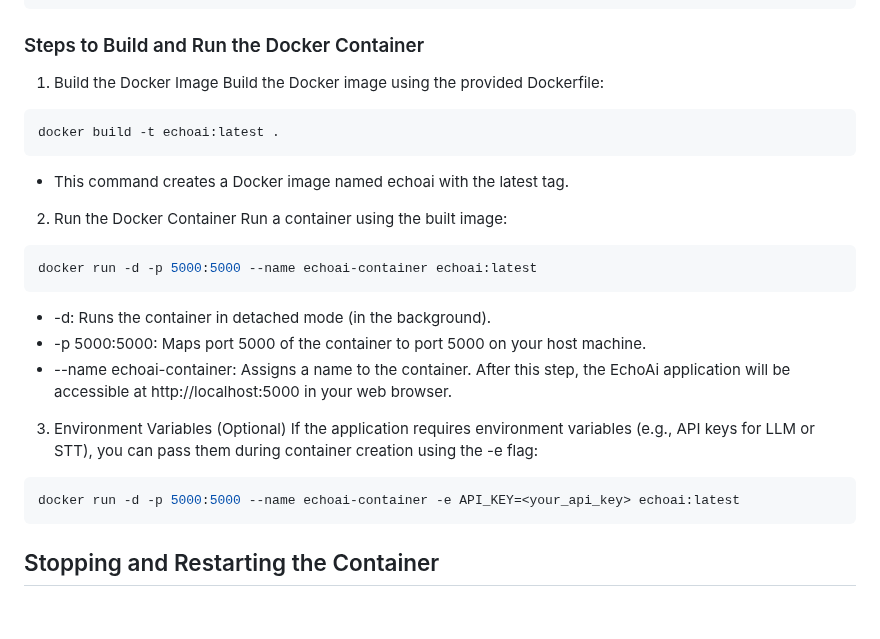
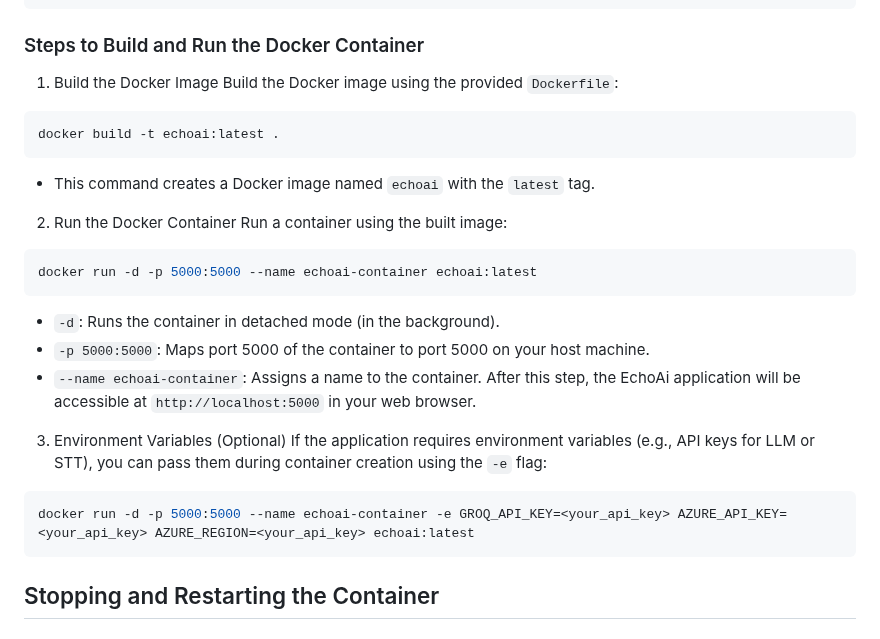
Before and after one commit to abhayprabhakar/EchoAi, a Markdown page: README.md, the part around the change. Rendered like a GitHub page.

````diff
--- a/README.md
+++ b/README.md
@@ -39,28 +39,28 @@ cd EchoAi
 ```
 ### Steps to Build and Run the Docker Container
 1. Build the Docker Image
-Build the Docker image using the provided Dockerfile:
+Build the Docker image using the provided `Dockerfile`:
 
 ```console
 docker build -t echoai:latest .
 ```
-* This command creates a Docker image named echoai with the latest tag.
+* This command creates a Docker image named `echoai` with the `latest` tag.
 2. Run the Docker Container
 Run a container using the built image:
 
 ```console
 docker run -d -p 5000:5000 --name echoai-container echoai:latest
 ```
-* -d: Runs the container in detached mode (in the background).
-* -p 5000:5000: Maps port 5000 of the container to port 5000 on your host machine.
-* --name echoai-container: Assigns a name to the container.
-After this step, the EchoAi application will be accessible at http://localhost:5000 in your web browser.
+* `-d`: Runs the container in detached mode (in the background).
+* `-p 5000:5000`: Maps port 5000 of the container to port 5000 on your host machine.
+* `--name echoai-container`: Assigns a name to the container.
+After this step, the EchoAi application will be accessible at `http://localhost:5000` in your web browser.
 
 3. Environment Variables (Optional)
-If the application requires environment variables (e.g., API keys for LLM or STT), you can pass them during container creation using the -e flag:
+If the application requires environment variables (e.g., API keys for LLM or STT), you can pass them during container creation using the `-e` flag:
 
 ```console
-docker run -d -p 5000:5000 --name echoai-container -e API_KEY=<your_api_key> echoai:latest
+docker run -d -p 5000:5000 --name echoai-container -e GROQ_API_KEY=<your_api_key> AZURE_API_KEY=<your_api_key> AZURE_REGION=<your_api_key> echoai:latest
 ```
 ## Stopping and Restarting the Container
 ### Stop the Container
````
